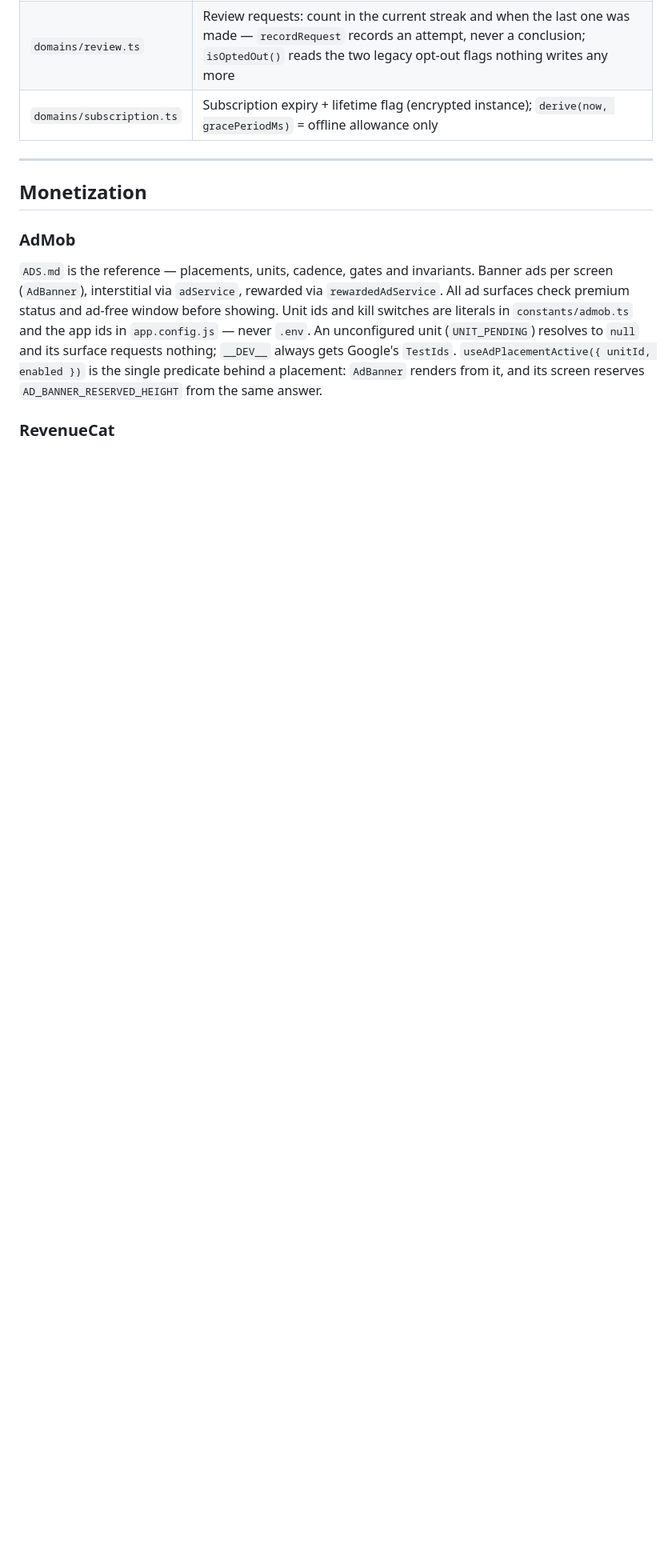
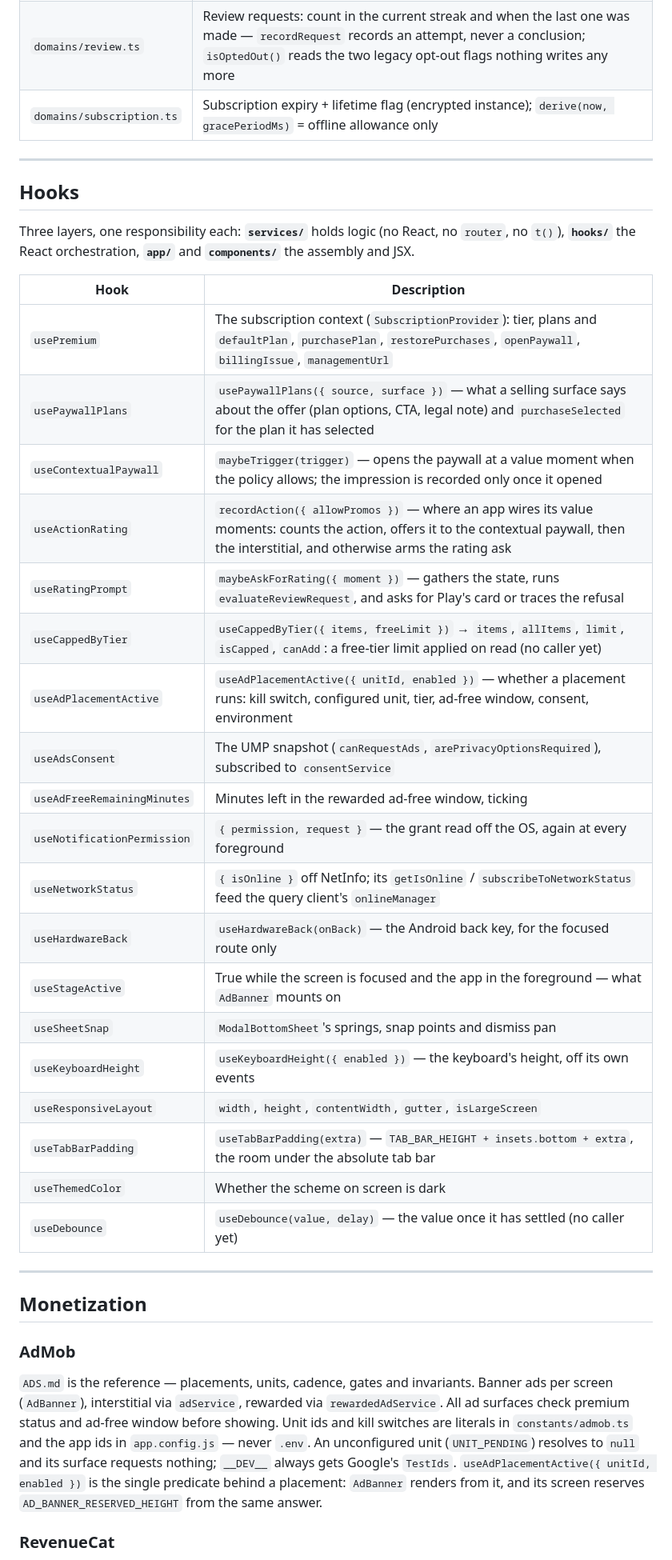
Before and after one commit to SoroMoise/rn-starter, a Markdown page: apps/mobile/PROJECT_CONTEXT.md, the part around one of its changes. Shown at 80% size. GitHub-like rendering; blank space fills up the shorter version.

```diff
--- a/apps/mobile/PROJECT_CONTEXT.md
+++ b/apps/mobile/PROJECT_CONTEXT.md
@@ -111,6 +114,34 @@ Enforces no stacking (`isSurfaceVisible`) and one automatic interruption per ses
 
 ---
 
+## Hooks
+
+Three layers, one responsibility each: **`services/`** holds logic (no React, no `router`, no `t()`), **`hooks/`** the React orchestration, **`app/`** and **`components/`** the assembly and JSX.
+
+| Hook | Description |
+|---|---|
+| `usePremium` | The subscription context (`SubscriptionProvider`): tier, plans and `defaultPlan`, `purchasePlan`, `restorePurchases`, `openPaywall`, `billingIssue`, `managementUrl` |
+| `usePaywallPlans` | `usePaywallPlans({ source, surface })` — what a selling surface says about the offer (plan options, CTA, legal note) and `purchaseSelected` for the plan it has selected |
+| `useContextualPaywall` | `maybeTrigger(trigger)` — opens the paywall at a value moment when the policy allows; the impression is recorded only once it opened |
+| `useActionRating` | `recordAction({ allowPromos })` — where an app wires its value moments: counts the action, offers it to the contextual paywall, then the interstitial, and otherwise arms the rating ask |
+| `useRatingPrompt` | `maybeAskForRating({ moment })` — gathers the state, runs `evaluateReviewRequest`, and asks for Play's card or traces the refusal |
+| `useCappedByTier` | `useCappedByTier({ items, freeLimit })` → `items`, `allItems`, `limit`, `isCapped`, `canAdd`: a free-tier limit applied on read (no caller yet) |
+| `useAdPlacementActive` | `useAdPlacementActive({ unitId, enabled })` — whether a placement runs: kill switch, configured unit, tier, ad-free window, consent, environment |
+| `useAdsConsent` | The UMP snapshot (`canRequestAds`, `arePrivacyOptionsRequired`), subscribed to `consentService` |
+| `useAdFreeRemainingMinutes` | Minutes left in the rewarded ad-free window, ticking |
+| `useNotificationPermission` | `{ permission, request }` — the grant read off the OS, again at every foreground |
+| `useNetworkStatus` | `{ isOnline }` off NetInfo; its `getIsOnline` / `subscribeToNetworkStatus` feed the query client's `onlineManager` |
+| `useHardwareBack` | `useHardwareBack(onBack)` — the Android back key, for the focused route only |
+| `useStageActive` | True while the screen is focused and the app in the foreground — what `AdBanner` mounts on |
+| `useSheetSnap` | `ModalBottomSheet`'s springs, snap points and dismiss pan |
+| `useKeyboardHeight` | `useKeyboardHeight({ enabled })` — the keyboard's height, off its own events |
+| `useResponsiveLayout` | `width`, `height`, `contentWidth`, `gutter`, `isLargeScreen` |
+| `useTabBarPadding` | `useTabBarPadding(extra)` — `TAB_BAR_HEIGHT + insets.bottom + extra`, the room under the absolute tab bar |
+| `useThemedColor` | Whether the scheme on screen is dark |
+| `useDebounce` | `useDebounce(value, delay)` — the value once it has settled (no caller yet) |
+
+---
+
 ## Monetization
 
 ### AdMob
```
Also changed, not shown: other parts of apps/mobile/PROJECT_CONTEXT.md (+24 -2 lines), CLAUDE.md (+2 -0 lines).
